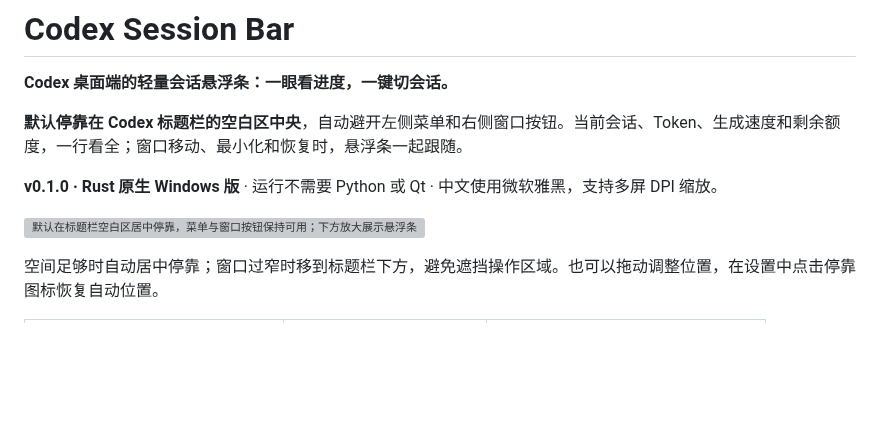
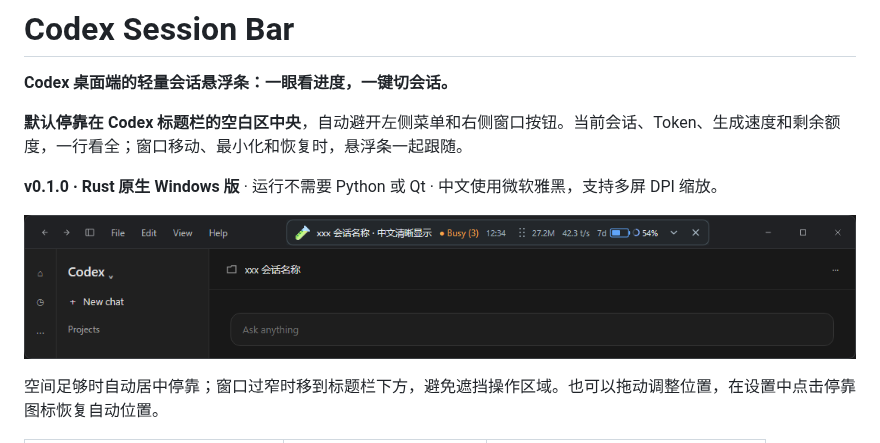
Before and after one commit to frankfoxy/codex-session-bar, a Markdown page: README.md, the part around the change. GitHub-like rendering; pictures changed too: assets/images/preview-docking.png (added); blank space fills up the shorter version; grey boxes are pictures that could not be loaded.

Commit message:
docs: show native session bar in a realistic title bar preview

```diff
--- a/README.md
+++ b/README.md
@@ -6,7 +6,7 @@
 
 **v0.1.0 · Rust 原生 Windows 版** · 运行不需要 Python 或 Qt · 中文使用微软雅黑，支持多屏 DPI 缩放。
 
-![默认在标题栏空白区居中停靠，菜单与窗口按钮保持可用；下方放大展示悬浮条](assets/images/preview-docking.svg)
+![Codex 标题栏中的悬浮条效果：在空白区居中，避开菜单和窗口按钮](assets/images/preview-docking.png)
 
 空间足够时自动居中停靠；窗口过窄时移到标题栏下方，避免遮挡操作区域。也可以拖动调整位置，在设置中点击停靠图标恢复自动位置。
 
```
Also changed, not shown: CHANGELOG.md (+4 -0 lines), 1 other file.
